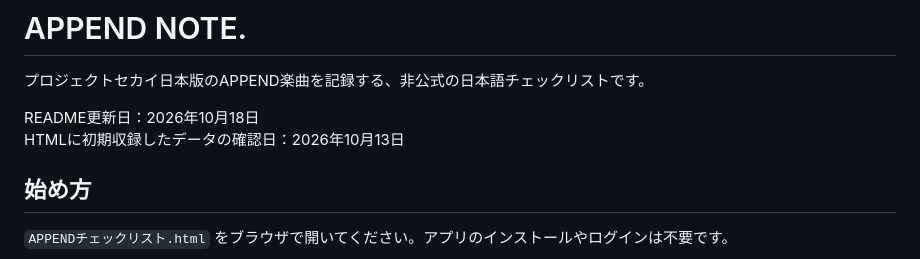
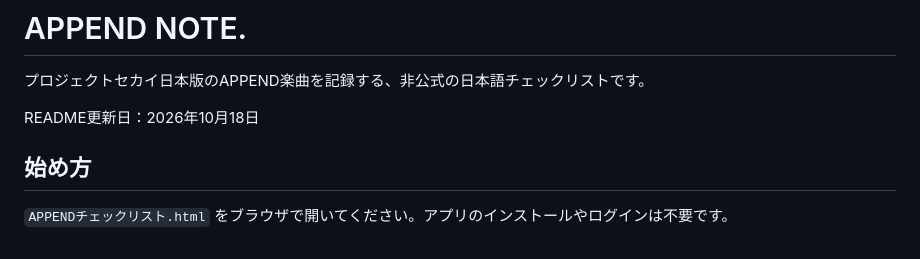
Before and after one commit to Yamichanda/prsk-APPEND-checklist, a Markdown page: README.md, the part around the change. Drawn GitHub-style.

```diff
--- a/README.md
+++ b/README.md
@@ -3,7 +3,6 @@
 プロジェクトセカイ日本版のAPPEND楽曲を記録する、非公式の日本語チェックリストです。
 
 README更新日：2026年10月18日
-HTMLに初期収録したデータの確認日：2026年10月13日
 
 ## 始め方
 
```
